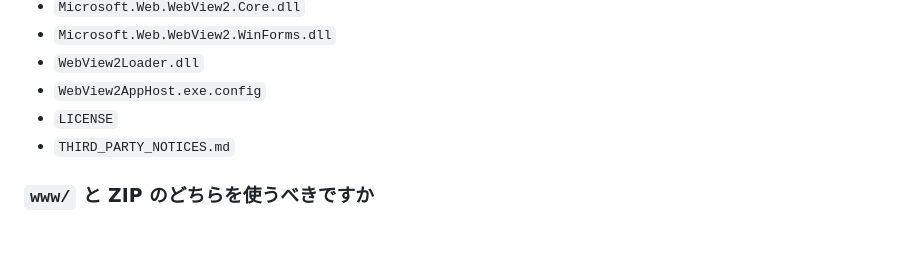
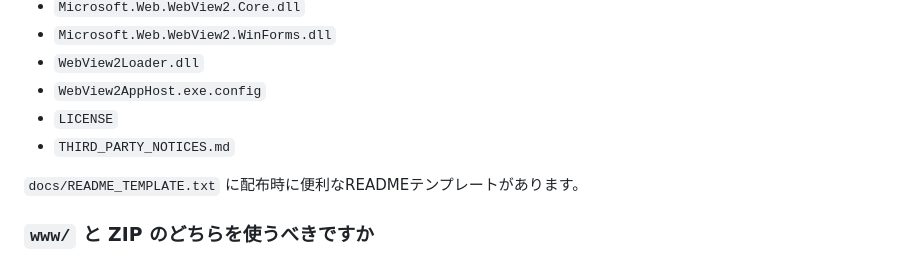
Before and after one commit to hadamak/webview2-app-host-cs, a Markdown page: README.md, the part around the change. GitHub-like rendering; blank space fills up the shorter version.

Commit message:
docs: Update README content.

```diff
--- a/README.md
+++ b/README.md
@@ -307,6 +307,8 @@ Debug ビルドでは自動的に有効です。Release ビルドで有効にし
 - `LICENSE`
 - `THIRD_PARTY_NOTICES.md`
 
+`docs/README_TEMPLATE.txt` に配布時に便利なREADMEテンプレートがあります。
+
 ### `www/` と ZIP のどちらを使うべきですか
 開発中は `www/`、配布時は ZIP か埋め込みが扱いやすいです。大きなメディアを扱う場合は `www/` が適しています。
 ファイルごとに適切な配置を選択できますので、どちらも同時に利用できます。
```
